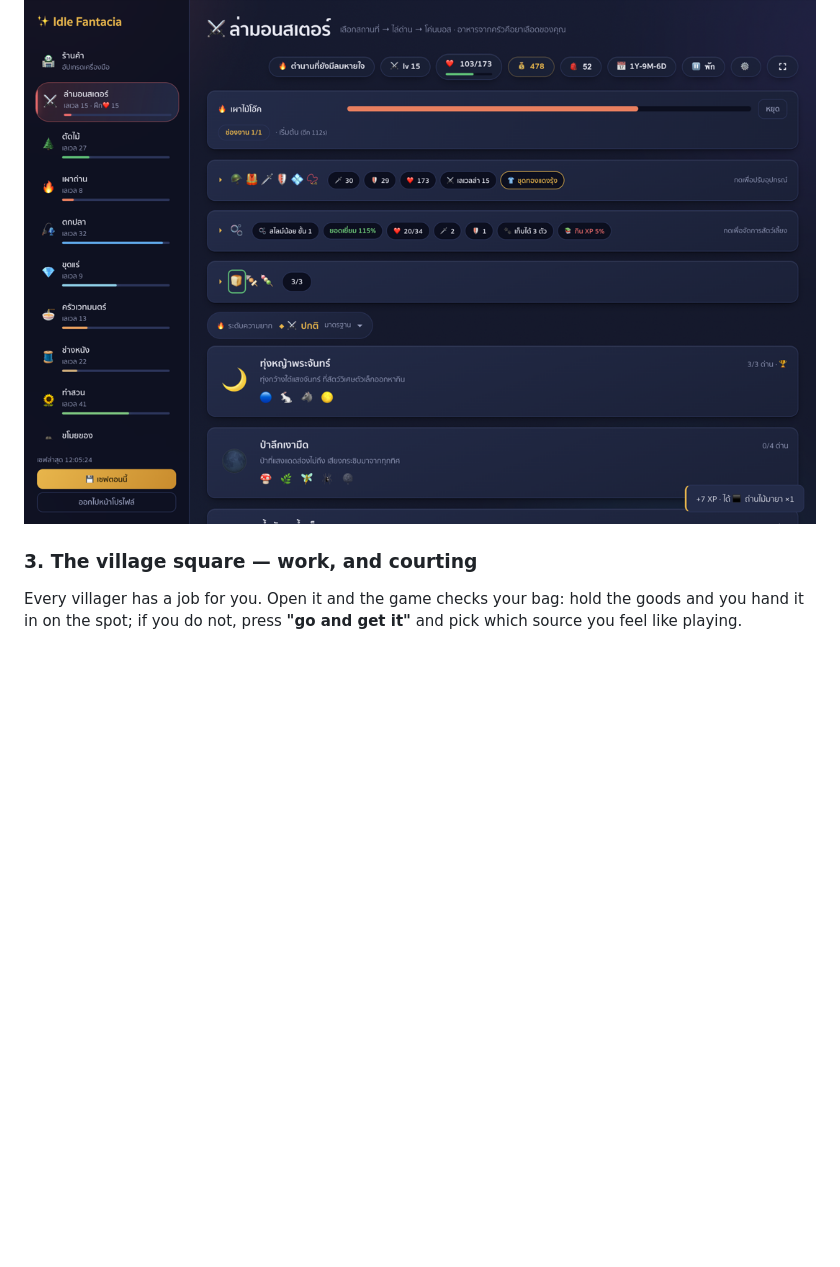
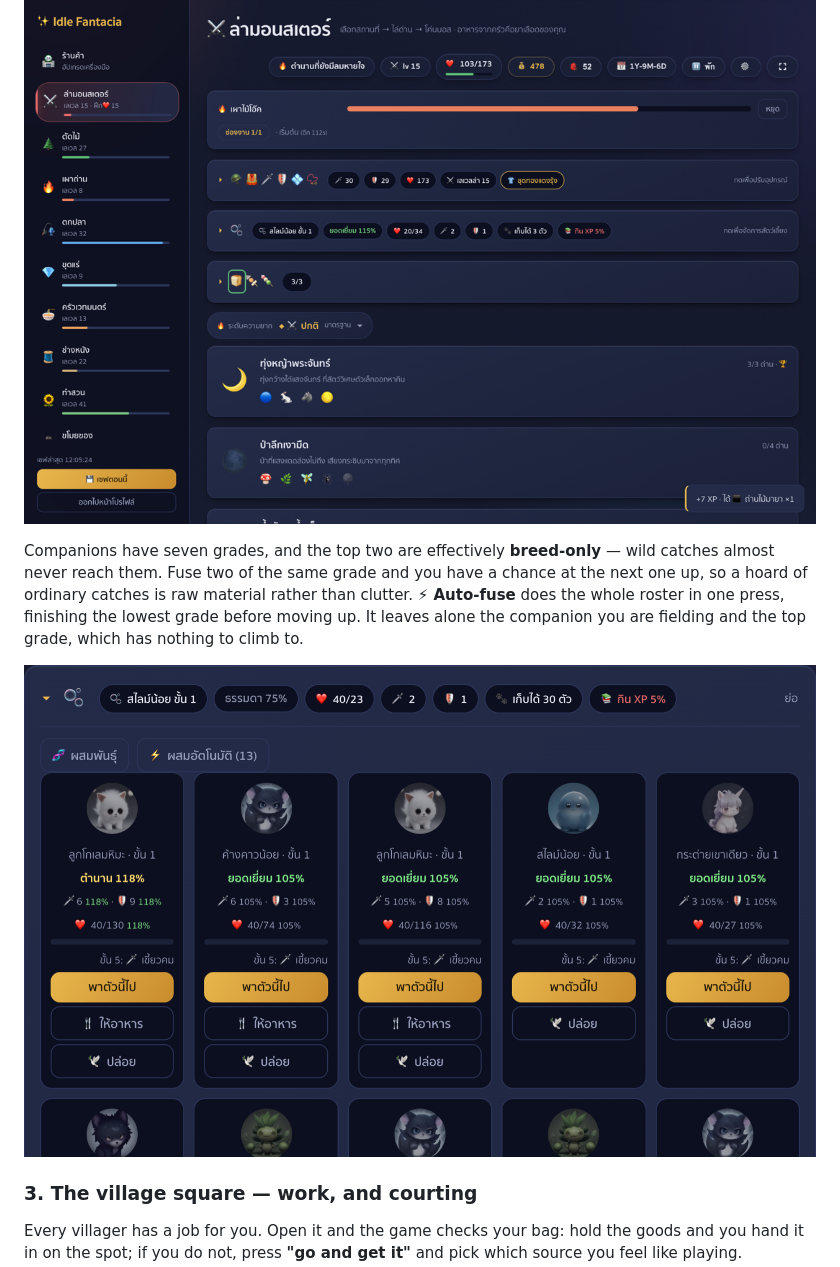
Before and after one commit to ArcticFox2029/idle-fantacia, a Markdown page: README.md, the part around one of its changes. Drawn GitHub-style; blank space fills up the shorter version.

Commit message:
README: explain breed-only grades and the auto-fuse button

```diff
--- a/README.md
+++ b/README.md
@@ -50,6 +50,14 @@ Turn what you gather into weapons and armour, then hunt. A companion soaks damag
 once you have killed 1,000 of a species, **it starts to fear you** and hits softer.
 
 ![Combat](img/03-combat.png)
+
+Companions have seven grades, and the top two are effectively **breed-only** — wild catches almost
+never reach them. Fuse two of the same grade and you have a chance at the next one up, so a hoard of
+ordinary catches is raw material rather than clutter. **⚡ Auto-fuse** does the whole roster in one
+press, finishing the lowest grade before moving up. It leaves alone the companion you are fielding
+and the top grade, which has nothing to climb to.
+
+![Auto-fuse](img/12-autofuse.png)
 
 ### 3. The village square — work, and courting
 
```
Also changed, not shown: other parts of README.md (+7 -0 lines).
